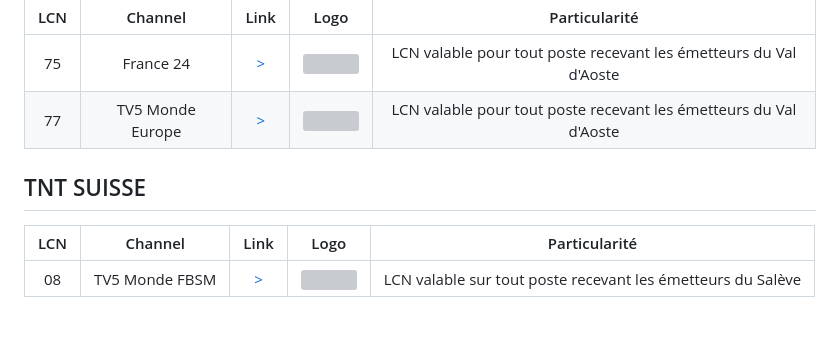
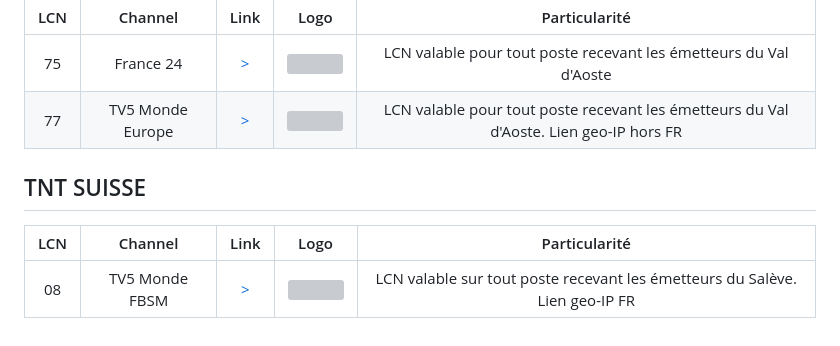
Before and after one commit to SebTV-prod/SebTV, a Markdown page: TEST_2.md, the part around the change. Rendered like a GitHub page; grey boxes are pictures that could not be loaded.

```diff
--- a/TEST_2.md
+++ b/TEST_2.md
@@ -25,10 +25,10 @@
 | LCN    | Channel        | Link  | Logo | Particularité |
 |:----:|:--------------:|:-----:|:----:|:-------------:|
 | 75 | France 24 | [>](https://www.youtube.com/embed/l8PMl7tUDIE) | <img height="20" src="https://yt3.ggpht.com/ytc/AIdro_k9aU_SRhYAWJjQ6AO7uzQDZE5mb7gmv4synLrC7hEWGjE=s48-c-k-c0x00ffffff-no-rj"/> | LCN valable pour tout poste recevant les émetteurs du Val d'Aoste |
-| 77 | TV5 Monde Europe | [>](https://europe.tv5monde.com/fr/live/group) | <img height="20" src="https://yt3.ggpht.com/Q9R6fW605FVhF0J_hCWENp6W1pe9LdtuKq7oZ-dS6fS8a4CVvN9f9iRBr8fNQqBUBfZ2SrRgrug=s48-c-k-c0x00ffffff-no-rj"/> | LCN valable pour tout poste recevant les émetteurs du Val d'Aoste |
+| 77 | TV5 Monde Europe | [>](https://europe.tv5monde.com/fr/live/group) | <img height="20" src="https://yt3.ggpht.com/Q9R6fW605FVhF0J_hCWENp6W1pe9LdtuKq7oZ-dS6fS8a4CVvN9f9iRBr8fNQqBUBfZ2SrRgrug=s48-c-k-c0x00ffffff-no-rj"/> | LCN valable pour tout poste recevant les émetteurs du Val d'Aoste. Lien geo-IP hors FR |
 
 <h2> TNT SUISSE </h2>
 
 | LCN    | Channel        | Link  | Logo | Particularité |
 |:----:|:--------------:|:-----:|:----:|:-------------:|
-| 08 | TV5 Monde FBSM | [>](https://www.tv5monde.com/tv/direct/4/tv5monde-france-belgique-suisse-monaco) | <img height="20" src="https://yt3.ggpht.com/Q9R6fW605FVhF0J_hCWENp6W1pe9LdtuKq7oZ-dS6fS8a4CVvN9f9iRBr8fNQqBUBfZ2SrRgrug=s48-c-k-c0x00ffffff-no-rj"/> | LCN valable sur tout poste recevant les émetteurs du Salève |
+| 08 | TV5 Monde FBSM | [>](https://www.tv5monde.com/tv/direct/4/tv5monde-france-belgique-suisse-monaco) | <img height="20" src="https://yt3.ggpht.com/Q9R6fW605FVhF0J_hCWENp6W1pe9LdtuKq7oZ-dS6fS8a4CVvN9f9iRBr8fNQqBUBfZ2SrRgrug=s48-c-k-c0x00ffffff-no-rj"/> | LCN valable sur tout poste recevant les émetteurs du Salève. Lien geo-IP FR |
```
